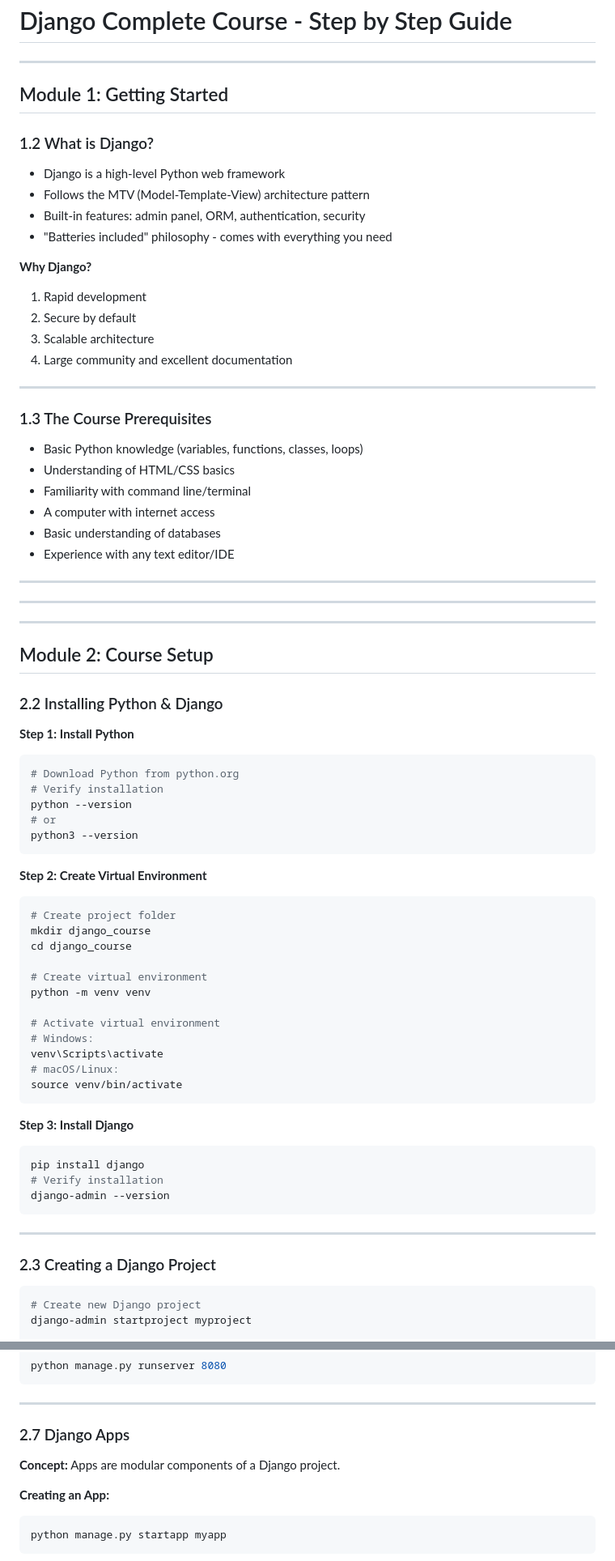
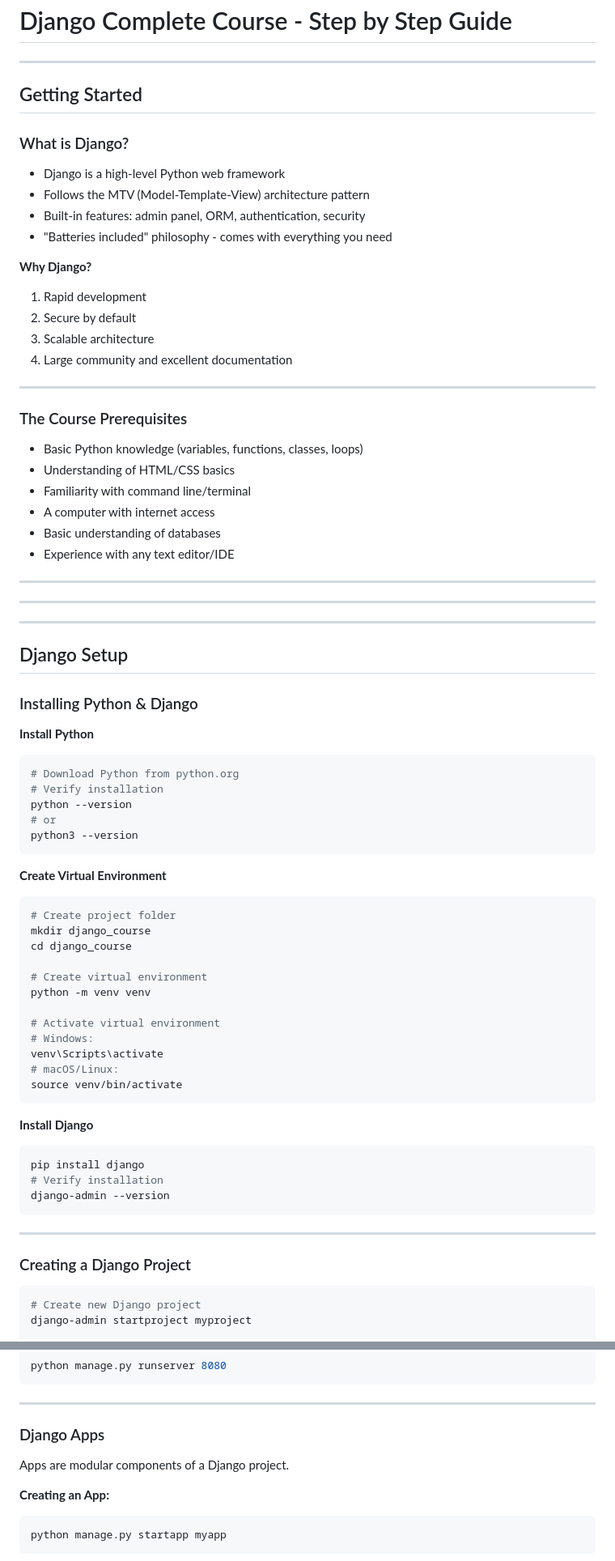
Before and after one commit to bidursapkota00/web-application-programming-bct, a Markdown page: dj.md, 2 parts joined by grey strips. Shown at 81% size. Rendered like a GitHub page.

Commit message:
revision 1 for django

````diff
--- a/dj.md
+++ b/dj.md
@@ -2,9 +2,9 @@
 
 ---
 
-## Module 1: Getting Started
-
-### 1.2 What is Django?
+## Getting Started
+
+### What is Django?
 
 - Django is a high-level Python web framework
 - Follows the MTV (Model-Template-View) architecture pattern
@@ -20,7 +20,7 @@
 
 ---
 
-### 1.3 The Course Prerequisites
+### The Course Prerequisites
 
 - Basic Python knowledge (variables, functions, classes, loops)
 - Understanding of HTML/CSS basics
@@ -35,11 +35,11 @@
 
 ---
 
-## Module 2: Course Setup
-
-### 2.2 Installing Python & Django
-
-**Step 1: Install Python**
+## Django Setup
+
+### Installing Python & Django
+
+**Install Python**
 
 ```bash
 # Download Python from python.org
@@ -49,7 +49,7 @@ python --version
 python3 --version
 ```
 
-**Step 2: Create Virtual Environment**
+**Create Virtual Environment**
 
 ```bash
 # Create project folder
@@ -66,7 +66,7 @@ venv\Scripts\activate
 source venv/bin/activate
 ```
 
-**Step 3: Install Django**
+**Install Django**
 
 ```bash
 pip install django
@@ -76,7 +76,7 @@ django-admin --version
 
 ---
 
-### 2.3 Creating a Django Project
+### Creating a Django Project
 
 ```bash
 # Create new Django project
@@ -141,9 +141,9 @@ python manage.py runserver 8080
 
 ---
 
-### 2.7 Django Apps
-
-**Concept:** Apps are modular components of a Django project.
+### Django Apps
+
+Apps are modular components of a Django project.
 
 **Creating an App:**
 
````
Also changed, not shown: other parts of dj.md (+30 -52 lines).
